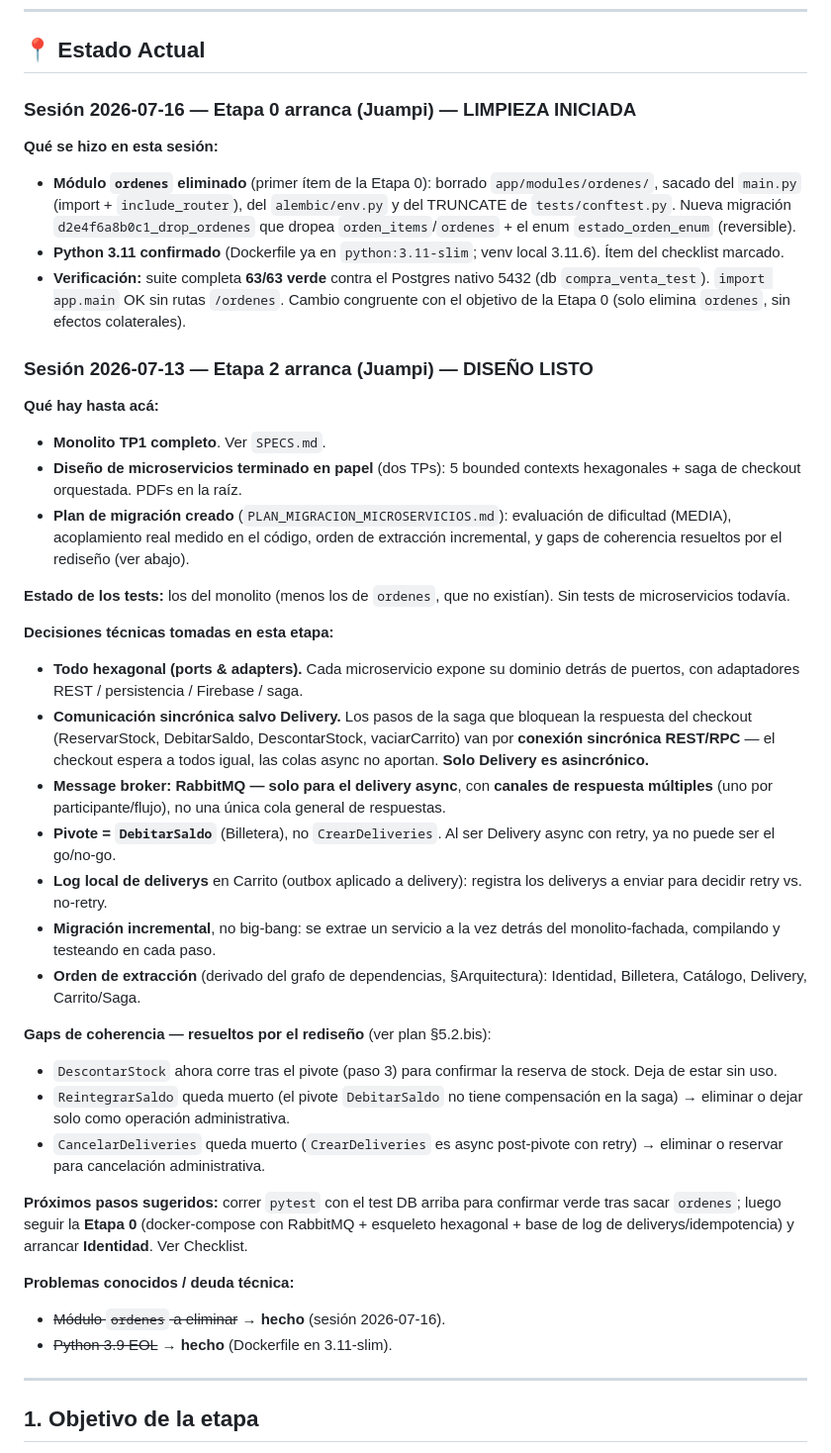
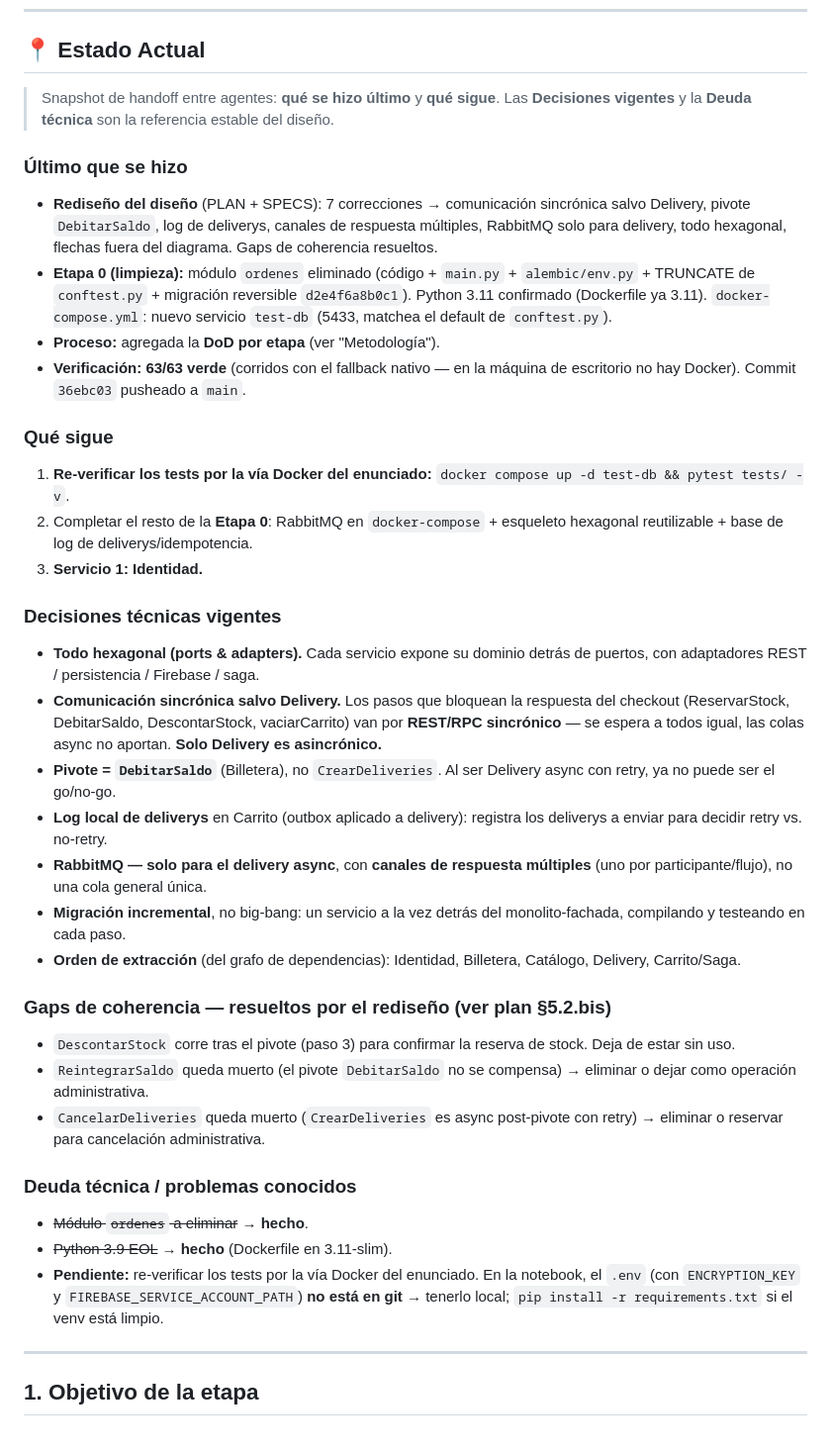
Before and after one commit to jpmiya/compra-y-venta-monolito, a Markdown page: SPECS_MICROSERVICIOS.md, the part around the change. Shown at 99% size. Drawn GitHub-style.

Commit message:
docs: Estado Actual del SPECS microservicios (ultimo hecho + que sigue)
Reestructura la seccion Estado Actual como snapshot de handoff entre agentes:
sin log fechado, solo "Ultimo que se hizo" + "Que sigue", mas Decisiones
vigentes y Deuda tecnica como referencia estable.

```diff
--- a/SPECS_MICROSERVICIOS.md
+++ b/SPECS_MICROSERVICIOS.md
@@ -44,41 +44,37 @@ docker compose stop test-db       # (opcional) apagar al terminar
 
 ## 📍 Estado Actual
 
-### Sesión 2026-07-16 — Etapa 0 arranca (Juampi) — **LIMPIEZA INICIADA**
+> Snapshot de handoff entre agentes: **qué se hizo último** y **qué sigue**. Las **Decisiones vigentes** y la **Deuda técnica** son la referencia estable del diseño.
 
-**Qué se hizo en esta sesión:**
-- **Módulo `ordenes` eliminado** (primer ítem de la Etapa 0): borrado `app/modules/ordenes/`, sacado del `main.py` (import + `include_router`), del `alembic/env.py` y del TRUNCATE de `tests/conftest.py`. Nueva migración `d2e4f6a8b0c1_drop_ordenes` que dropea `orden_items`/`ordenes` + el enum `estado_orden_enum` (reversible).
-- **Python 3.11 confirmado** (Dockerfile ya en `python:3.11-slim`; venv local 3.11.6). Ítem del checklist marcado.
-- **Verificación:** suite completa **63/63 verde** contra el Postgres nativo 5432 (db `compra_venta_test`). `import app.main` OK sin rutas `/ordenes`. Cambio congruente con el objetivo de la Etapa 0 (solo elimina `ordenes`, sin efectos colaterales).
+### Último que se hizo
+- **Rediseño del diseño** (PLAN + SPECS): 7 correcciones → comunicación sincrónica salvo Delivery, pivote `DebitarSaldo`, log de deliverys, canales de respuesta múltiples, RabbitMQ solo para delivery, todo hexagonal, flechas fuera del diagrama. Gaps de coherencia resueltos.
+- **Etapa 0 (limpieza):** módulo `ordenes` eliminado (código + `main.py` + `alembic/env.py` + TRUNCATE de `conftest.py` + migración reversible `d2e4f6a8b0c1`). Python 3.11 confirmado (Dockerfile ya 3.11). `docker-compose.yml`: nuevo servicio `test-db` (5433, matchea el default de `conftest.py`).
+- **Proceso:** agregada la **DoD por etapa** (ver "Metodología").
+- **Verificación:** **63/63 verde** (corridos con el fallback nativo — en la máquina de escritorio no hay Docker). Commit `36ebc03` pusheado a `main`.
 
-### Sesión 2026-07-13 — Etapa 2 arranca (Juampi) — **DISEÑO LISTO**
+### Qué sigue
+1. **Re-verificar los tests por la vía Docker del enunciado:** `docker compose up -d test-db && pytest tests/ -v`.
+2. Completar el resto de la **Etapa 0**: RabbitMQ en `docker-compose` + esqueleto hexagonal reutilizable + base de log de deliverys/idempotencia.
+3. **Servicio 1: Identidad.**
 
-**Qué hay hasta acá:**
-- **Monolito TP1 completo**. Ver `SPECS.md`.
-- **Diseño de microservicios terminado en papel** (dos TPs): 5 bounded contexts hexagonales + saga de checkout orquestada. PDFs en la raíz.
-- **Plan de migración creado** (`PLAN_MIGRACION_MICROSERVICIOS.md`): evaluación de dificultad (MEDIA), acoplamiento real medido en el código, orden de extracción incremental, y gaps de coherencia resueltos por el rediseño (ver abajo).
-
-**Estado de los tests:** los del monolito (menos los de `ordenes`, que no existían). Sin tests de microservicios todavía.
-
-**Decisiones técnicas tomadas en esta etapa:**
-- **Todo hexagonal (ports & adapters).** Cada microservicio expone su dominio detrás de puertos, con adaptadores REST / persistencia / Firebase / saga.
-- **Comunicación sincrónica salvo Delivery.** Los pasos de la saga que bloquean la respuesta del checkout (ReservarStock, DebitarSaldo, DescontarStock, vaciarCarrito) van por **conexión sincrónica REST/RPC** — el checkout espera a todos igual, las colas async no aportan. **Solo Delivery es asincrónico.**
-- **Message broker: RabbitMQ — solo para el delivery async**, con **canales de respuesta múltiples** (uno por participante/flujo), no una única cola general de respuestas.
+### Decisiones técnicas vigentes
+- **Todo hexagonal (ports & adapters).** Cada servicio expone su dominio detrás de puertos, con adaptadores REST / persistencia / Firebase / saga.
+- **Comunicación sincrónica salvo Delivery.** Los pasos que bloquean la respuesta del checkout (ReservarStock, DebitarSaldo, DescontarStock, vaciarCarrito) van por **REST/RPC sincrónico** — se espera a todos igual, las colas async no aportan. **Solo Delivery es asincrónico.**
 - **Pivote = `DebitarSaldo`** (Billetera), no `CrearDeliveries`. Al ser Delivery async con retry, ya no puede ser el go/no-go.
 - **Log local de deliverys** en Carrito (outbox aplicado a delivery): registra los deliverys a enviar para decidir retry vs. no-retry.
-- **Migración incremental**, no big-bang: se extrae un servicio a la vez detrás del monolito-fachada, compilando y testeando en cada paso.
-- **Orden de extracción** (derivado del grafo de dependencias, §Arquitectura): Identidad, Billetera, Catálogo, Delivery, Carrito/Saga.
+- **RabbitMQ — solo para el delivery async**, con **canales de respuesta múltiples** (uno por participante/flujo), no una cola general única.
+- **Migración incremental**, no big-bang: un servicio a la vez detrás del monolito-fachada, compilando y testeando en cada paso.
+- **Orden de extracción** (del grafo de dependencias): Identidad, Billetera, Catálogo, Delivery, Carrito/Saga.
 
-**Gaps de coherencia — resueltos por el rediseño** (ver plan §5.2.bis):
-- `DescontarStock` ahora corre tras el pivote (paso 3) para confirmar la reserva de stock. Deja de estar sin uso.
-- `ReintegrarSaldo` queda muerto (el pivote `DebitarSaldo` no tiene compensación en la saga) → eliminar o dejar solo como operación administrativa.
+### Gaps de coherencia — resueltos por el rediseño (ver plan §5.2.bis)
+- `DescontarStock` corre tras el pivote (paso 3) para confirmar la reserva de stock. Deja de estar sin uso.
+- `ReintegrarSaldo` queda muerto (el pivote `DebitarSaldo` no se compensa) → eliminar o dejar como operación administrativa.
 - `CancelarDeliveries` queda muerto (`CrearDeliveries` es async post-pivote con retry) → eliminar o reservar para cancelación administrativa.
 
-**Próximos pasos sugeridos:** correr `pytest` con el test DB arriba para confirmar verde tras sacar `ordenes`; luego seguir la **Etapa 0** (docker-compose con RabbitMQ + esqueleto hexagonal + base de log de deliverys/idempotencia) y arrancar **Identidad**. Ver Checklist.
-
-**Problemas conocidos / deuda técnica:**
-- ~~Módulo `ordenes` a eliminar~~ → **hecho** (sesión 2026-07-16).
+### Deuda técnica / problemas conocidos
+- ~~Módulo `ordenes` a eliminar~~ → **hecho**.
 - ~~Python 3.9 EOL~~ → **hecho** (Dockerfile en 3.11-slim).
+- **Pendiente:** re-verificar los tests por la vía Docker del enunciado. En la notebook, el `.env` (con `ENCRYPTION_KEY` y `FIREBASE_SERVICE_ACCOUNT_PATH`) **no está en git** → tenerlo local; `pip install -r requirements.txt` si el venv está limpio.
 
 ---
 
```
